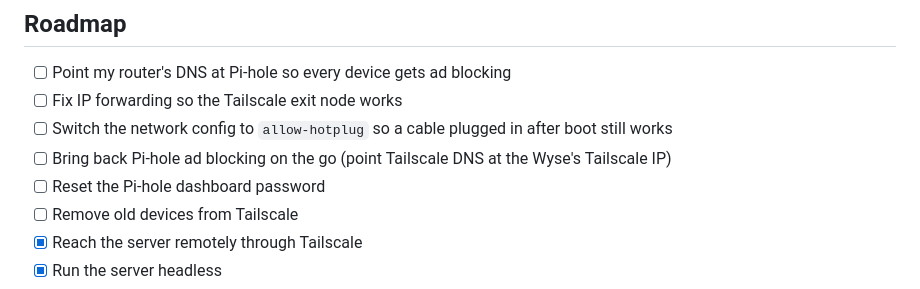
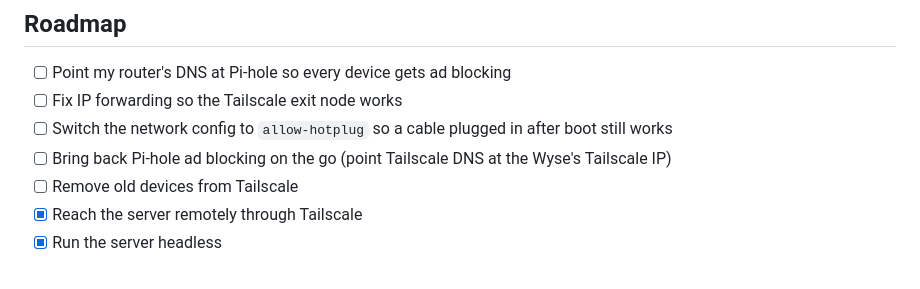
Before and after one commit to alonzogreen0304/Homelab, a Markdown page: README.md, the part around the change. Rendered like a GitHub page.

Commit message:
Remove Pi-hole password reset from to-dos (not needed)
Co-Authored-By: Claude Opus 5.5 <noreply@anthropic.com>
Claude-Session: https://claude.ai/code/session_01J8ntNCbEGKPJnhWt1jA3U3

```diff
--- a/README.md
+++ b/README.md
@@ -70,7 +70,6 @@ Hey! I'm a cybersecurity student, and this repo documents my homelab: what I bui
 - [ ] Fix IP forwarding so the Tailscale exit node works
 - [ ] Switch the network config to `allow-hotplug` so a cable plugged in after boot still works
 - [ ] Bring back Pi-hole ad blocking on the go (point Tailscale DNS at the Wyse's Tailscale IP)
-- [ ] Reset the Pi-hole dashboard password
 - [ ] Remove old devices from Tailscale
 - [x] Reach the server remotely through Tailscale
 - [x] Run the server headless
```
Also changed, not shown: remote-access-log.md (+0 -1 lines).
